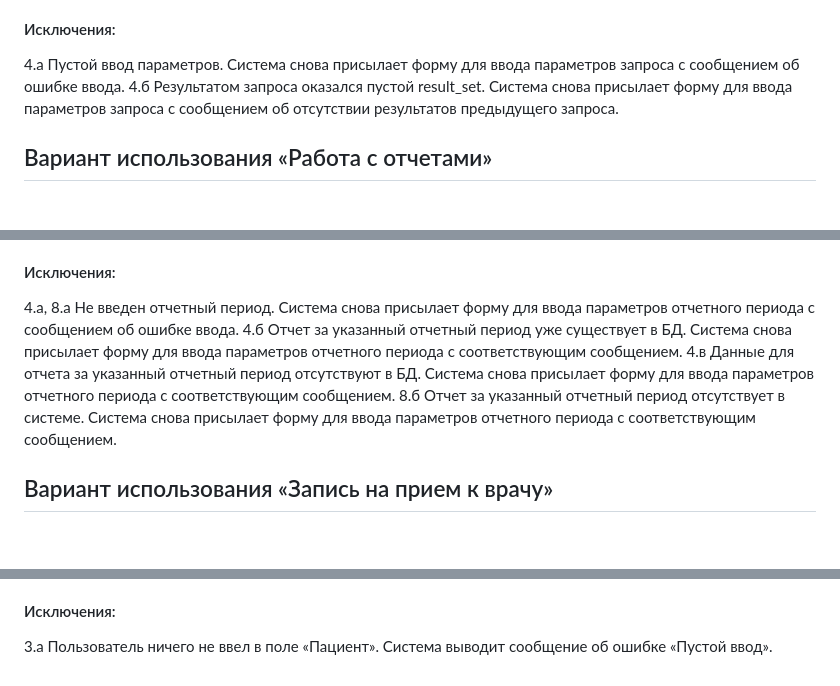
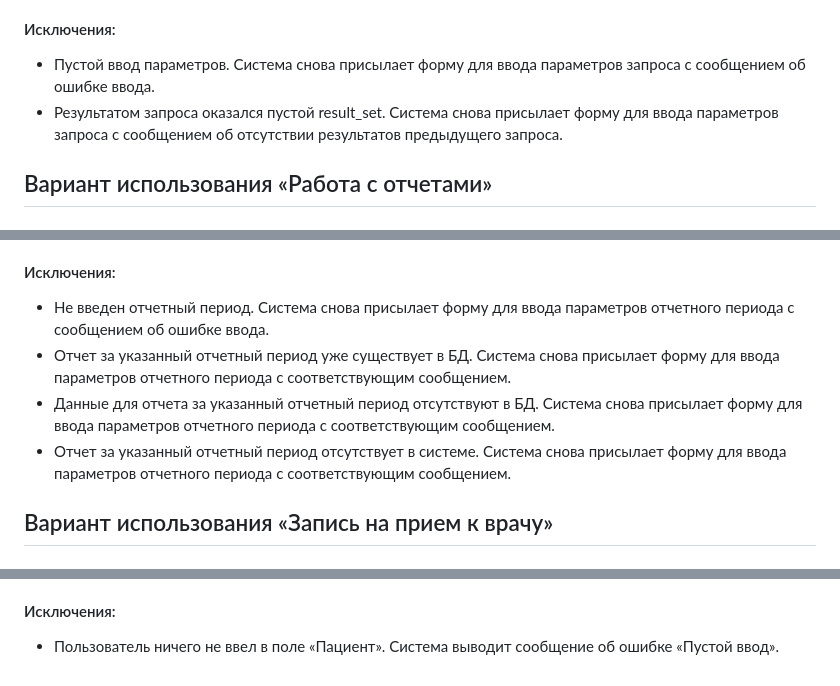
Before and after one commit to hellofromdurka/policlinic_project, a Markdown page: README.md, 3 parts joined by grey strips. GitHub-like rendering.

```diff
--- a/README.md
+++ b/README.md
@@ -37,8 +37,8 @@ a. Неверный формат ввода параметров. Система
 3. Пользователь вводит параметры и отправляет их системе.
 4. Система присылает результат выполнения запроса.
 #### Исключения:
-4.a Пустой ввод параметров. Система снова присылает форму для ввода параметров запроса с сообщением об ошибке ввода.
-4.б Результатом запроса оказался пустой result_set. Система снова присылает форму для ввода параметров запроса с сообщением об отсутствии результатов предыдущего запроса.
+- Пустой ввод параметров. Система снова присылает форму для ввода параметров запроса с сообщением об ошибке ввода.
+- Результатом запроса оказался пустой result_set. Система снова присылает форму для ввода параметров запроса с сообщением об отсутствии результатов предыдущего запроса.
 
 ## Вариант использования «Работа с отчетами»
 ### Сценарий конечного пользователя:
@@ -54,11 +54,10 @@ a. Неверный формат ввода параметров. Система
 9. Пользователь вводит параметры и отправляет их системе.
 10. Система присылает динамический шаблон с визуализацией отчета и предложением вернуться в меню отчетов.
 #### Исключения:
-4.a,
-8.a Не введен отчетный период. Система снова присылает форму для ввода параметров отчетного периода с сообщением об ошибке ввода.
-4.б Отчет за указанный отчетный период уже существует в БД. Система снова присылает форму для ввода параметров отчетного периода с соответствующим сообщением.
-4.в Данные для отчета за указанный отчетный период отсутствуют в БД. Система снова присылает форму для ввода параметров отчетного периода с соответствующим сообщением.
-8.б Отчет за указанный отчетный период отсутствует в системе. Система снова присылает форму для ввода параметров отчетного периода с соответствующим сообщением.
+- Не введен отчетный период. Система снова присылает форму для ввода параметров отчетного периода с сообщением об ошибке ввода.
+- Отчет за указанный отчетный период уже существует в БД. Система снова присылает форму для ввода параметров отчетного периода с соответствующим сообщением.
+- Данные для отчета за указанный отчетный период отсутствуют в БД. Система снова присылает форму для ввода параметров отчетного периода с соответствующим сообщением.
+- Отчет за указанный отчетный период отсутствует в системе. Система снова присылает форму для ввода параметров отчетного периода с соответствующим сообщением.
 
 ## Вариант использования «Запись на прием к врачу»
 ### Сценарий конечного пользователя:
@@ -74,4 +73,4 @@ a. Неверный формат ввода параметров. Система
 9. Пользователь нажимает кнопку «Подтвердить запись».
 10. Система возвращается на страницу с выбором окон для записи к врачу.
 #### Исключения:
-3.а Пользователь ничего не ввел в поле «Пациент». Система выводит сообщение об ошибке «Пустой ввод».
+- Пользователь ничего не ввел в поле «Пациент». Система выводит сообщение об ошибке «Пустой ввод».
```
Also changed, not shown: other parts of README.md (+2 -2 lines).
